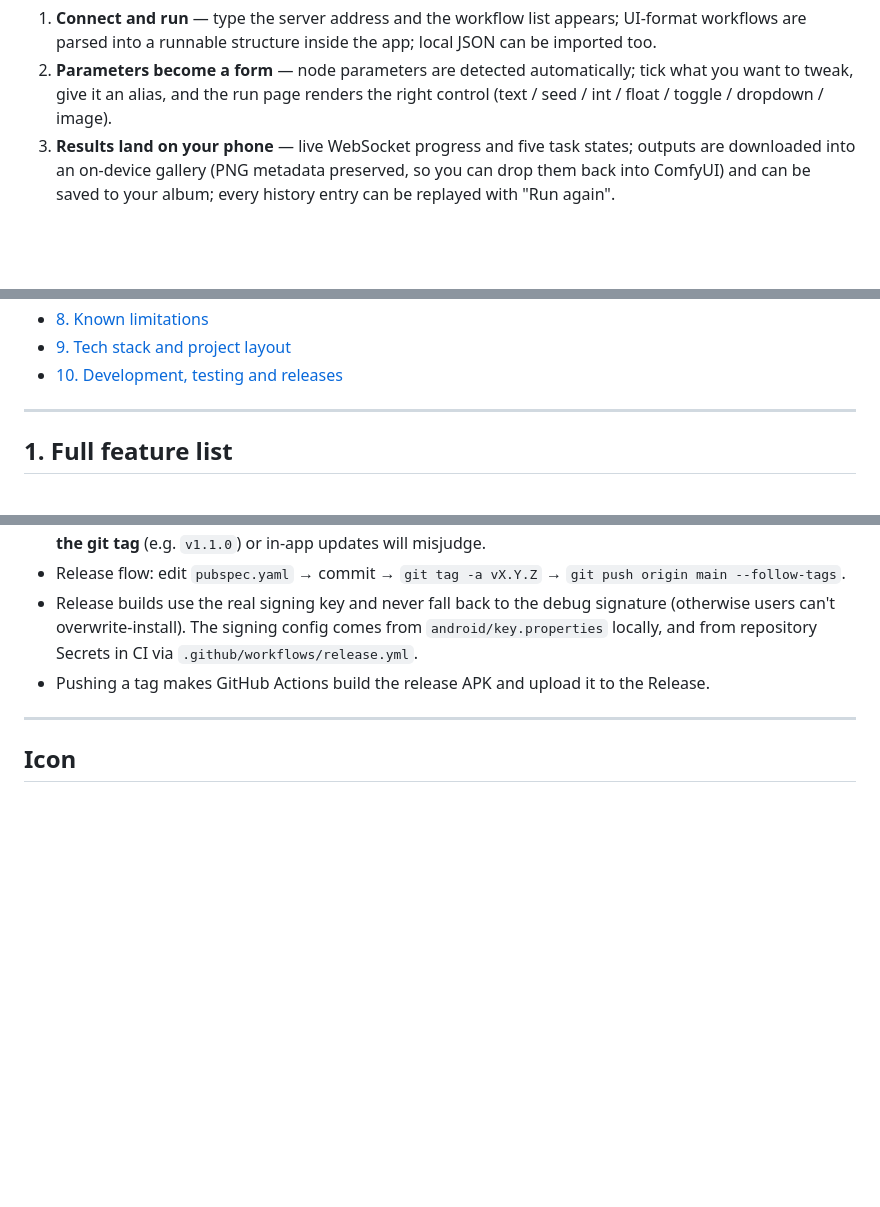
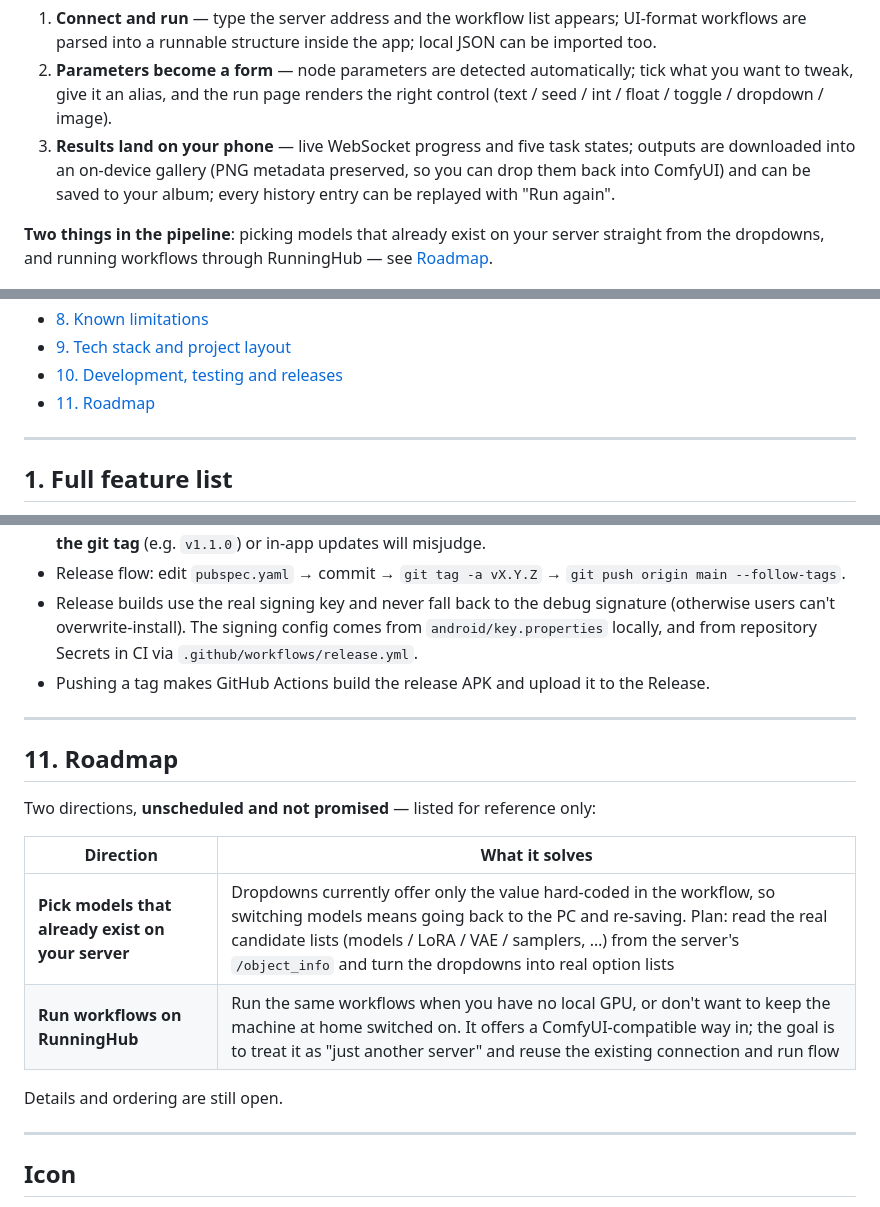
Before and after one commit to Volitasa/ComfyUI-MobilePocket, a Markdown page: README_EN.md, 3 parts joined by grey strips. GitHub-like rendering; blank space fills up the shorter version.

Commit message:
docs: README 补充未来计划

```diff
--- a/README_EN.md
+++ b/README_EN.md
@@ -20,6 +20,8 @@
 1. **Connect and run** — type the server address and the workflow list appears; UI-format workflows are parsed into a runnable structure inside the app; local JSON can be imported too.
 2. **Parameters become a form** — node parameters are detected automatically; tick what you want to tweak, give it an alias, and the run page renders the right control (text / seed / int / float / toggle / dropdown / image).
 3. **Results land on your phone** — live WebSocket progress and five task states; outputs are downloaded into an on-device gallery (PNG metadata preserved, so you can drop them back into ComfyUI) and can be saved to your album; every history entry can be replayed with "Run again".
+
+**Two things in the pipeline**: picking models that already exist on your server straight from the dropdowns, and running workflows through RunningHub — see [Roadmap](#11-roadmap).
 
 <p align="center">
   <img src="docs/screenshots/en/01-workflows.png" width="23%" />
@@ -67,6 +69,7 @@ Want another take? Go back to History, tap **Run again** on that card — the fo
 - [8. Known limitations](#8-known-limitations)
 - [9. Tech stack and project layout](#9-tech-stack-and-project-layout)
 - [10. Development, testing and releases](#10-development-testing-and-releases)
+- [11. Roadmap](#11-roadmap)
 
 ---
 
@@ -640,6 +643,19 @@ Pure logic — parsing, search, language resolution — is extracted into functi
 
 ---
 
+## 11. Roadmap
+
+Two directions, **unscheduled and not promised** — listed for reference only:
+
+| Direction | What it solves |
+| --- | --- |
+| **Pick models that already exist on your server** | Dropdowns currently offer only the value hard-coded in the workflow, so switching models means going back to the PC and re-saving. Plan: read the real candidate lists (models / LoRA / VAE / samplers, …) from the server's `/object_info` and turn the dropdowns into real option lists |
+| **Run workflows on RunningHub** | Run the same workflows when you have no local GPU, or don't want to keep the machine at home switched on. It offers a ComfyUI-compatible way in; the goal is to treat it as "just another server" and reuse the existing connection and run flow |
+
+Details and ordering are still open.
+
+---
+
 ## Icon
 
 The app uses a custom icon generated to the Android adaptive-icon spec: the background layer fills the full 108dp canvas and the foreground sits inside the central 72dp safe circle, so it never shows a bleed or gets cropped under circular, rounded-square or teardrop launcher masks. Source file: `design/app_icon_1024.png`.
```
Also changed, not shown: README.md (+16 -0 lines).
